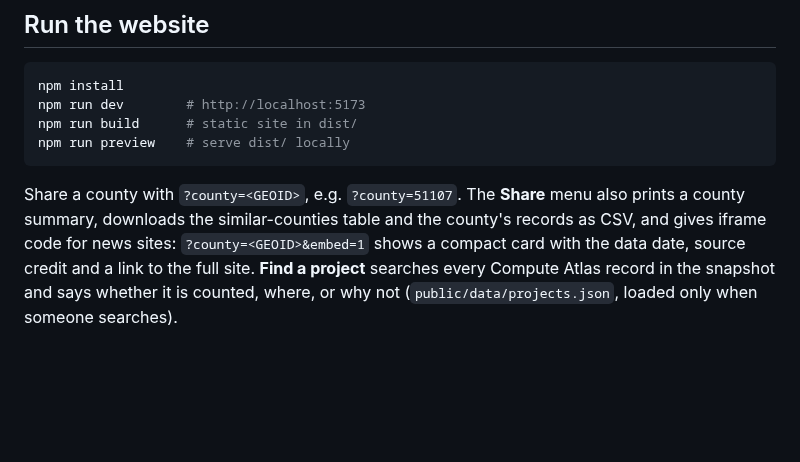
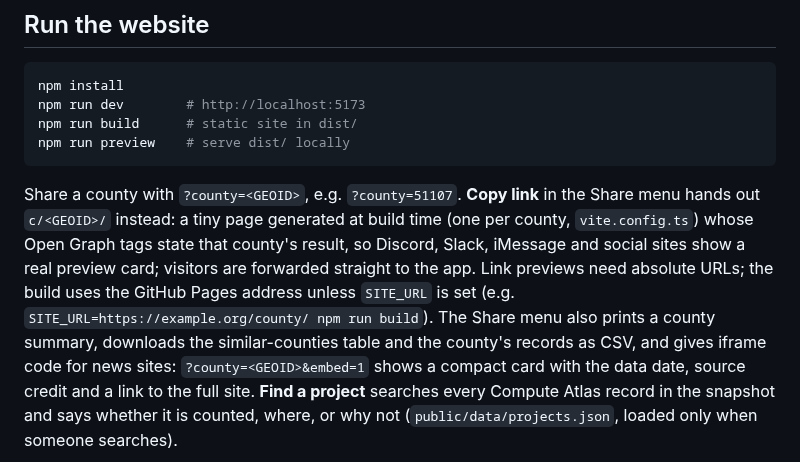
Before and after one commit to UsuriousCape607/how-unusual-is-my-county, a Markdown page: README.md, the part around the change. Drawn GitHub-style; blank space fills up the shorter version.

````diff
--- a/README.md
+++ b/README.md
@@ -43,7 +43,11 @@ npm run dev        # http://localhost:5173
 npm run build      # static site in dist/
 npm run preview    # serve dist/ locally
 ```
-Share a county with `?county=<GEOID>`, e.g. `?county=51107`. The **Share** menu also prints a county summary,
+Share a county with `?county=<GEOID>`, e.g. `?county=51107`. **Copy link** in the Share menu hands out
+`c/<GEOID>/` instead: a tiny page generated at build time (one per county, `vite.config.ts`) whose Open Graph tags
+state that county's result, so Discord, Slack, iMessage and social sites show a real preview card; visitors are
+forwarded straight to the app. Link previews need absolute URLs; the build uses the GitHub Pages address unless
+`SITE_URL` is set (e.g. `SITE_URL=https://example.org/county/ npm run build`). The Share menu also prints a county summary,
 downloads the similar-counties table and the county's records as CSV, and gives iframe code for news sites:
 `?county=<GEOID>&embed=1` shows a compact card with the data date, source credit and a link to the full site.
 **Find a project** searches every Compute Atlas record in the snapshot and says whether it is counted, where, or
````
Also changed, not shown: NOTES.md (+9 -0 lines), TEST_RESULTS.md (+5 -2 lines), docs/screenshots/mobile-share.png (added), public/apple-touch-icon.png (added), public/favicon-32.png (added), public/favicon.png (added), 9 other files.
